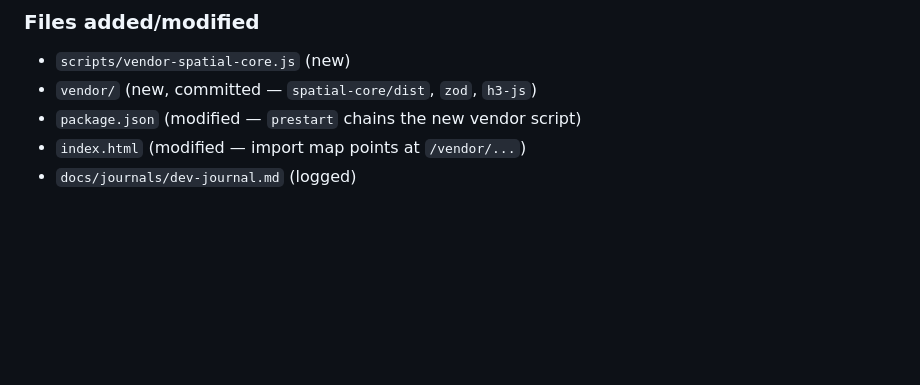
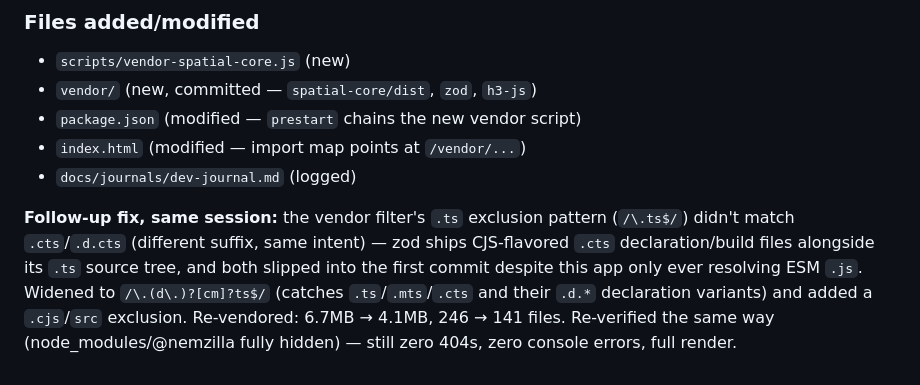
Before and after one commit to rnemzek/carboyz, a Markdown page: docs/journals/dev-journal.md, the part around the change. Drawn GitHub-style; blank space fills up the shorter version.

Commit message:
docs: log the vendor-trim follow-up in the dev journal
Co-Authored-By: Claude Sonnet 5 <noreply@anthropic.com>

```diff
--- a/docs/journals/dev-journal.md
+++ b/docs/journals/dev-journal.md
@@ -803,3 +803,5 @@ carboyz:      180 pass / 0 fail
 - `package.json` (modified — `prestart` chains the new vendor script)
 - `index.html` (modified — import map points at `/vendor/...`)
 - `docs/journals/dev-journal.md` (logged)
+
+**Follow-up fix, same session:** the vendor filter's `.ts` exclusion pattern (`/\.ts$/`) didn't match `.cts`/`.d.cts` (different suffix, same intent) — zod ships CJS-flavored `.cts` declaration/build files alongside its `.ts` source tree, and both slipped into the first commit despite this app only ever resolving ESM `.js`. Widened to `/\.(d\.)?[cm]?ts$/` (catches `.ts`/`.mts`/`.cts` and their `.d.*` declaration variants) and added a `.cjs`/`src` exclusion. Re-vendored: 6.7MB → 4.1MB, 246 → 141 files. Re-verified the same way (node_modules/@nemzilla fully hidden) — still zero 404s, zero console errors, full render.
```
